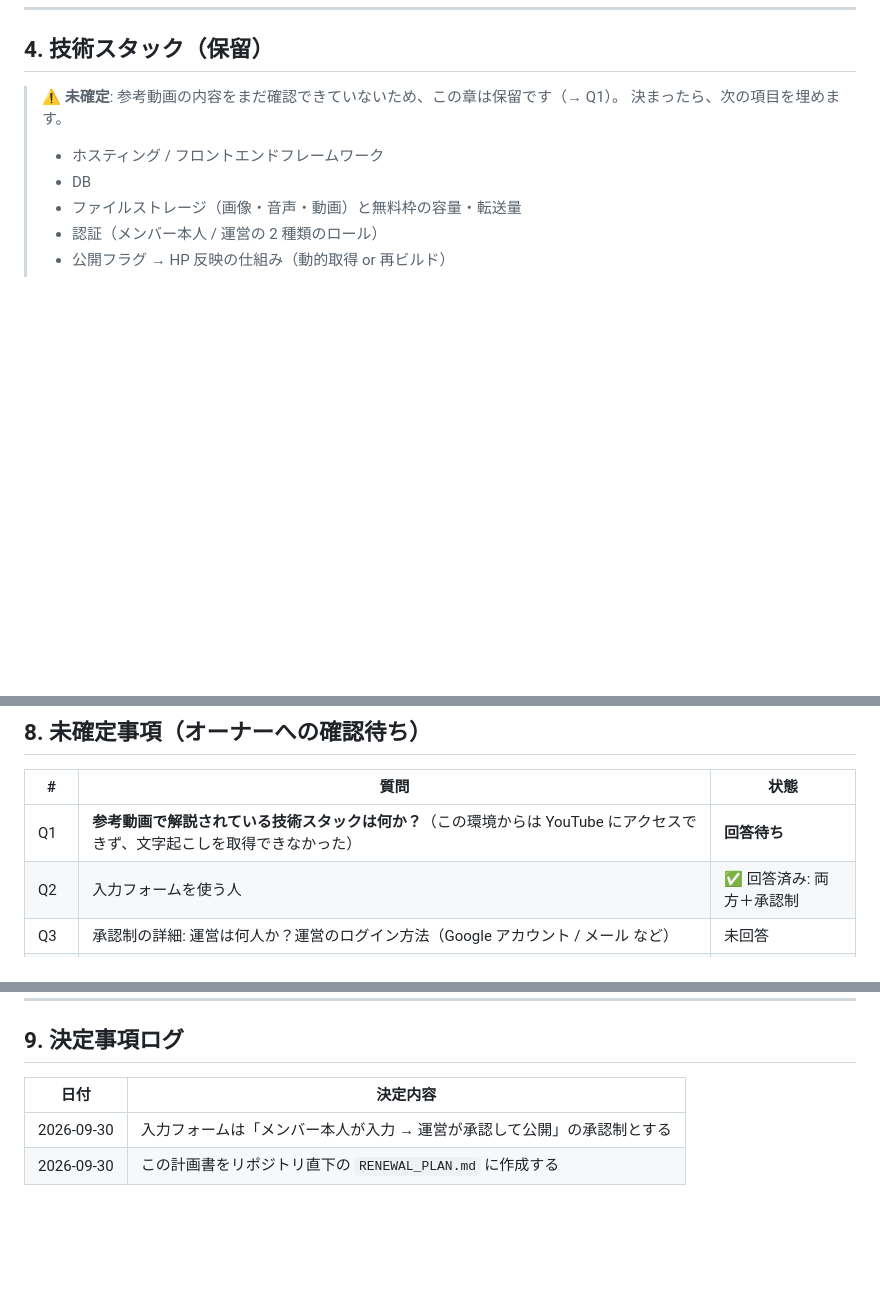
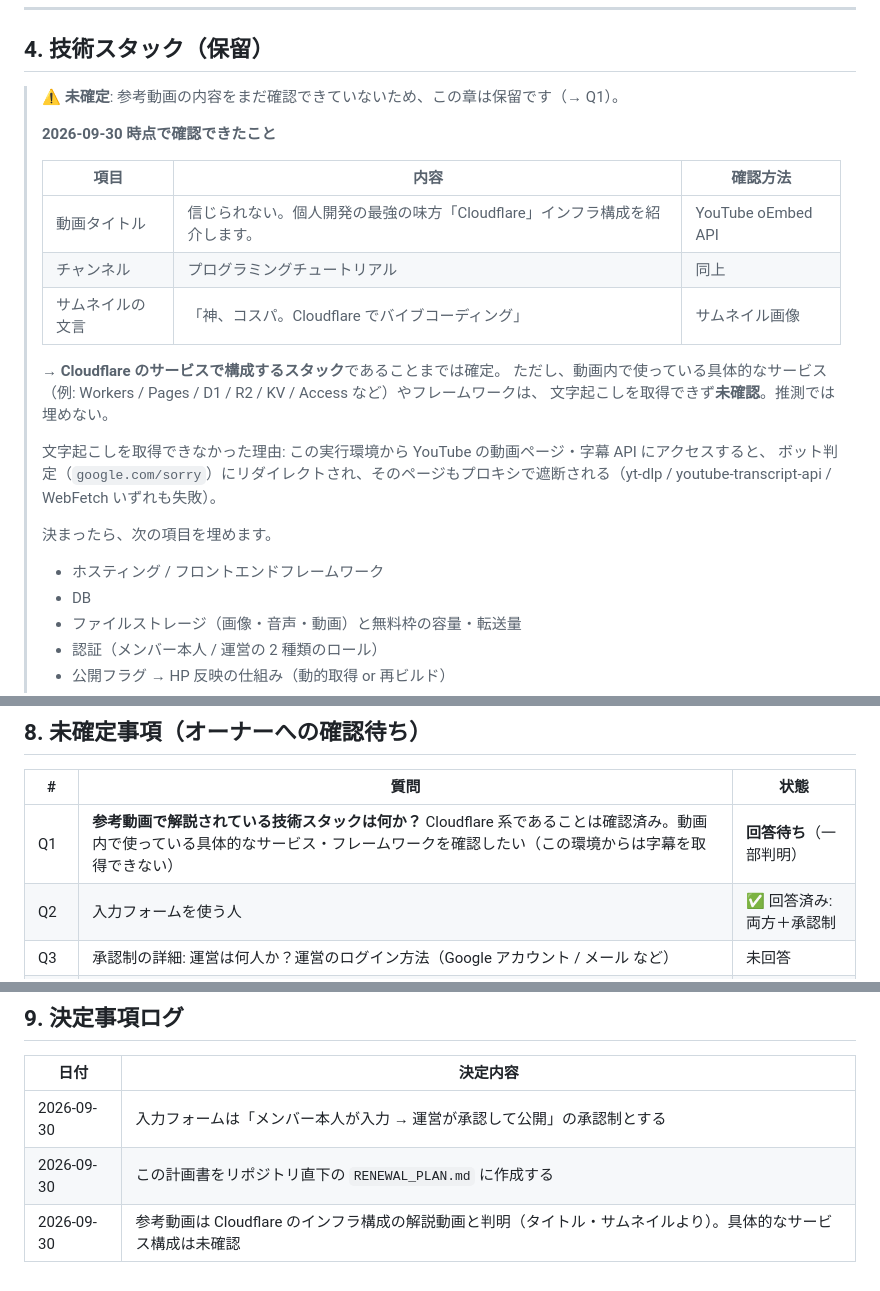
Before and after one commit to socratesvtuber/toranomonvt-website, a Markdown page: RENEWAL_PLAN.md, 3 parts joined by grey strips. Rendered like a GitHub page; blank space fills up the shorter version.

Commit message:
Record partial findings on reference video (Cloudflare stack) in renewal plan
Co-Authored-By: Claude Opus 5.5 <noreply@anthropic.com>
Claude-Session: https://claude.ai/code/session_01VDkjjZL8fsDeJAv14fW4Yo

```diff
--- a/RENEWAL_PLAN.md
+++ b/RENEWAL_PLAN.md
@@ -167,6 +167,22 @@
 ## 4. 技術スタック（保留）
 
 > ⚠ **未確定**: 参考動画の内容をまだ確認できていないため、この章は保留です（→ Q1）。
+>
+> **2026-09-30 時点で確認できたこと**
+>
+> | 項目 | 内容 | 確認方法 |
+> |------|------|---------|
+> | 動画タイトル | 信じられない。個人開発の最強の味方「Cloudflare」インフラ構成を紹介します。 | YouTube oEmbed API |
+> | チャンネル | プログラミングチュートリアル | 同上 |
+> | サムネイルの文言 | 「神、コスパ。Cloudflare でバイブコーディング」 | サムネイル画像 |
+>
+> → **Cloudflare のサービスで構成するスタック**であることまでは確定。
+> ただし、動画内で使っている具体的なサービス（例: Workers / Pages / D1 / R2 / KV / Access など）やフレームワークは、
+> 文字起こしを取得できず**未確認**。推測では埋めない。
+>
+> 文字起こしを取得できなかった理由: この実行環境から YouTube の動画ページ・字幕 API にアクセスすると、
+> ボット判定（`google.com/sorry`）にリダイレクトされ、そのページもプロキシで遮断される（yt-dlp / youtube-transcript-api / WebFetch いずれも失敗）。
+>
 > 決まったら、次の項目を埋めます。
 >
 > - ホスティング / フロントエンドフレームワーク
@@ -336,7 +352,7 @@ URL の形式は技術スタック確定後に決めます。以下は案です
 
 | # | 質問 | 状態 |
 |---|------|------|
-| Q1 | **参考動画で解説されている技術スタックは何か？**（この環境からは YouTube にアクセスできず、文字起こしを取得できなかった） | **回答待ち** |
+| Q1 | **参考動画で解説されている技術スタックは何か？** Cloudflare 系であることは確認済み。動画内で使っている具体的なサービス・フレームワークを確認したい（この環境からは字幕を取得できない） | **回答待ち**（一部判明） |
 | Q2 | 入力フォームを使う人 | ✅ 回答済み: 両方＋承認制 |
 | Q3 | 承認制の詳細: 運営は何人か？運営のログイン方法（Google アカウント / メール など） | 未回答 |
 | Q4 | 「演者の画像クリックでランダム音声」の対象は自己紹介ページの立ち絵だけか、トップのメンバーカードも含むか | 未回答 |
@@ -355,3 +371,4 @@ URL の形式は技術スタック確定後に決めます。以下は案です
 |------|---------|
 | 2026-09-30 | 入力フォームは「メンバー本人が入力 → 運営が承認して公開」の承認制とする |
 | 2026-09-30 | この計画書をリポジトリ直下の `RENEWAL_PLAN.md` に作成する |
+| 2026-09-30 | 参考動画は Cloudflare のインフラ構成の解説動画と判明（タイトル・サムネイルより）。具体的なサービス構成は未確認 |
```
